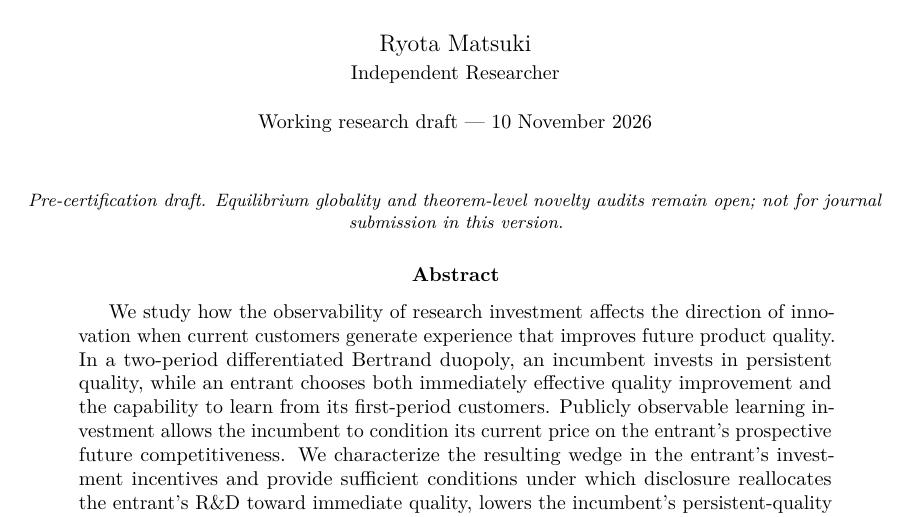
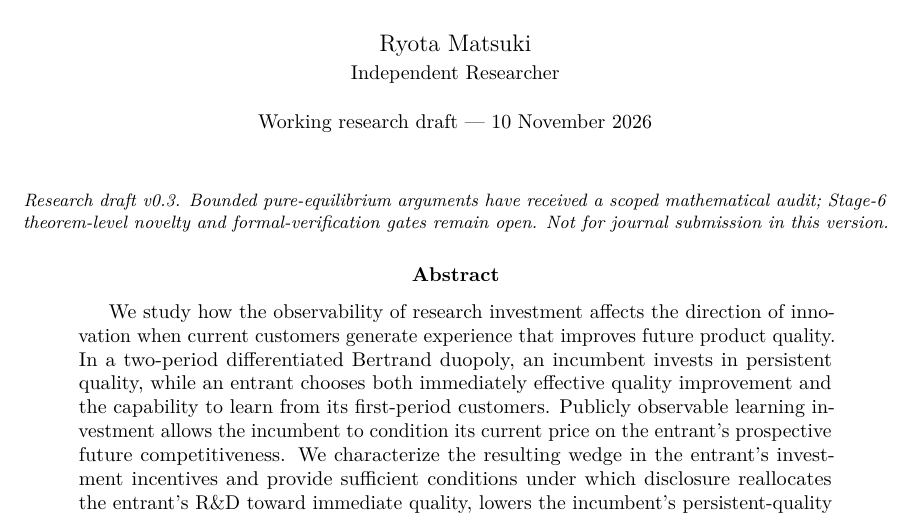
Before and after one commit to ryotamatsuki/rd-transparency-learning, a LaTeX paper (paper/main.tex): part of page 1 of 16, cut so that both start at the same text. Compiled offline with pdfLaTeX.

Commit message:
paper: mark Stage 6 v0.3 as pre-novelty-certification working draft

```diff
--- a/paper/main.tex
+++ b/paper/main.tex
@@ -33,7 +33,7 @@
 \begin{document}
 \maketitle
 \begin{center}
-\footnotesize\emph{Pre-certification draft. Equilibrium globality and theorem-level novelty audits remain open; not for journal submission in this version.}
+\footnotesize\emph{Research draft v0.3. Bounded pure-equilibrium arguments have received a scoped mathematical audit; Stage-6 theorem-level novelty and formal-verification gates remain open. Not for journal submission in this version.}
 \end{center}
 \vspace{-1em}
 \begin{abstract}
```
